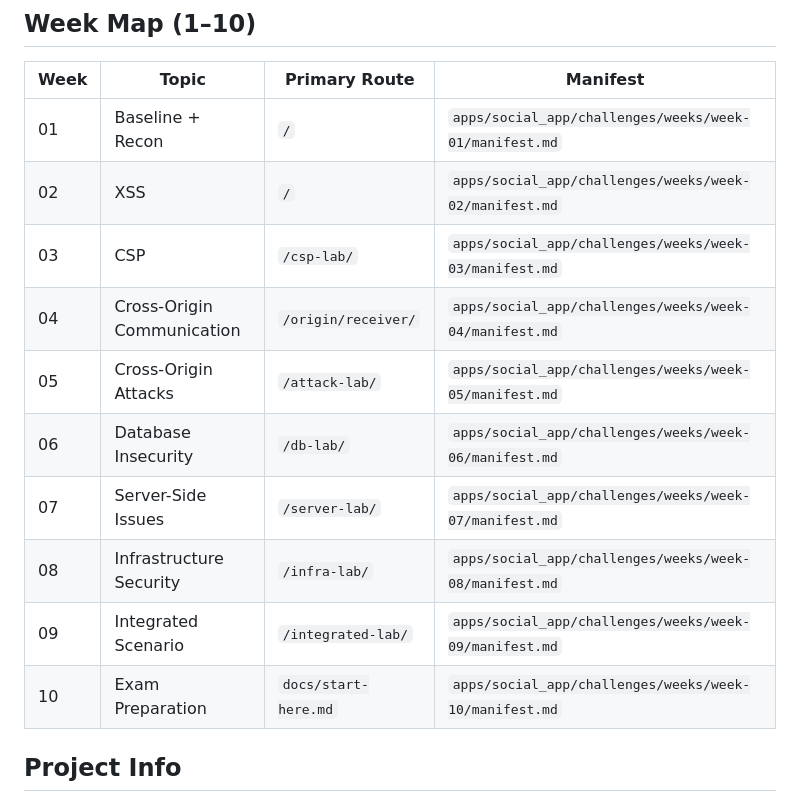
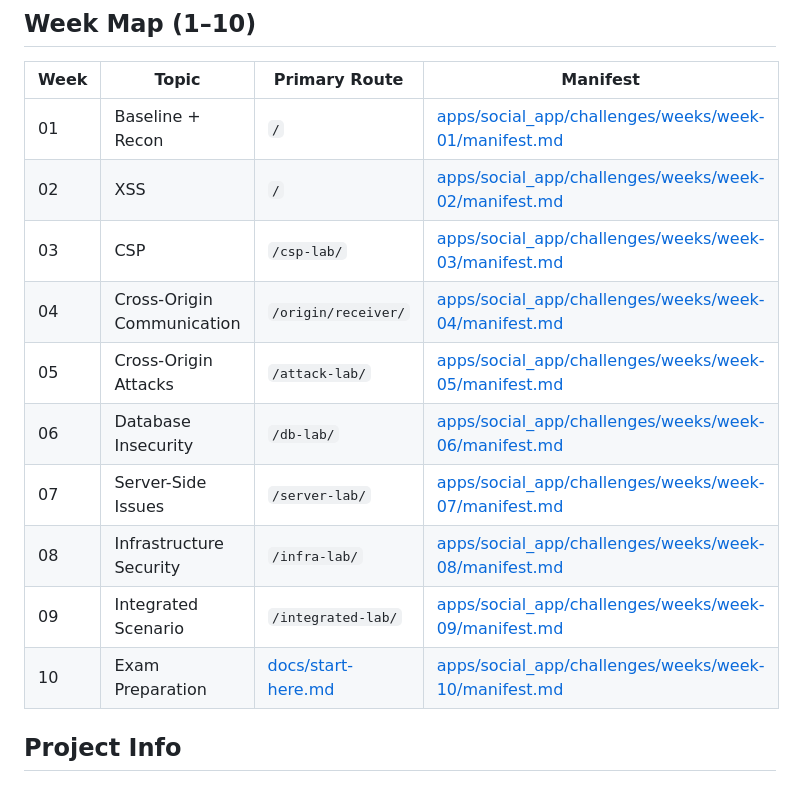
Before and after one commit to MUGHEESM/Foundations_of-Web_Security_Exercises, a Markdown page: README.md, the part around the change. GitHub-like rendering.

Commit message:
Make README week map manifests clickable

```diff
--- a/README.md
+++ b/README.md
@@ -21,16 +21,16 @@ Local-only practice lab inspired by Saarland's exercise format:
 ## Week Map (1–10)
 | Week | Topic | Primary Route | Manifest |
 |---|---|---|---|
-| 01 | Baseline + Recon | `/` | `apps/social_app/challenges/weeks/week-01/manifest.md` |
-| 02 | XSS | `/` | `apps/social_app/challenges/weeks/week-02/manifest.md` |
-| 03 | CSP | `/csp-lab/` | `apps/social_app/challenges/weeks/week-03/manifest.md` |
-| 04 | Cross-Origin Communication | `/origin/receiver/` | `apps/social_app/challenges/weeks/week-04/manifest.md` |
-| 05 | Cross-Origin Attacks | `/attack-lab/` | `apps/social_app/challenges/weeks/week-05/manifest.md` |
-| 06 | Database Insecurity | `/db-lab/` | `apps/social_app/challenges/weeks/week-06/manifest.md` |
-| 07 | Server-Side Issues | `/server-lab/` | `apps/social_app/challenges/weeks/week-07/manifest.md` |
-| 08 | Infrastructure Security | `/infra-lab/` | `apps/social_app/challenges/weeks/week-08/manifest.md` |
-| 09 | Integrated Scenario | `/integrated-lab/` | `apps/social_app/challenges/weeks/week-09/manifest.md` |
-| 10 | Exam Preparation | `docs/start-here.md` | `apps/social_app/challenges/weeks/week-10/manifest.md` |
+| 01 | Baseline + Recon | `/` | [apps/social_app/challenges/weeks/week-01/manifest.md](apps/social_app/challenges/weeks/week-01/manifest.md) |
+| 02 | XSS | `/` | [apps/social_app/challenges/weeks/week-02/manifest.md](apps/social_app/challenges/weeks/week-02/manifest.md) |
+| 03 | CSP | `/csp-lab/` | [apps/social_app/challenges/weeks/week-03/manifest.md](apps/social_app/challenges/weeks/week-03/manifest.md) |
+| 04 | Cross-Origin Communication | `/origin/receiver/` | [apps/social_app/challenges/weeks/week-04/manifest.md](apps/social_app/challenges/weeks/week-04/manifest.md) |
+| 05 | Cross-Origin Attacks | `/attack-lab/` | [apps/social_app/challenges/weeks/week-05/manifest.md](apps/social_app/challenges/weeks/week-05/manifest.md) |
+| 06 | Database Insecurity | `/db-lab/` | [apps/social_app/challenges/weeks/week-06/manifest.md](apps/social_app/challenges/weeks/week-06/manifest.md) |
+| 07 | Server-Side Issues | `/server-lab/` | [apps/social_app/challenges/weeks/week-07/manifest.md](apps/social_app/challenges/weeks/week-07/manifest.md) |
+| 08 | Infrastructure Security | `/infra-lab/` | [apps/social_app/challenges/weeks/week-08/manifest.md](apps/social_app/challenges/weeks/week-08/manifest.md) |
+| 09 | Integrated Scenario | `/integrated-lab/` | [apps/social_app/challenges/weeks/week-09/manifest.md](apps/social_app/challenges/weeks/week-09/manifest.md) |
+| 10 | Exam Preparation | [docs/start-here.md](docs/start-here.md) | [apps/social_app/challenges/weeks/week-10/manifest.md](apps/social_app/challenges/weeks/week-10/manifest.md) |
 
 ## Project Info
 - Last updated: 2026-03-25
```
